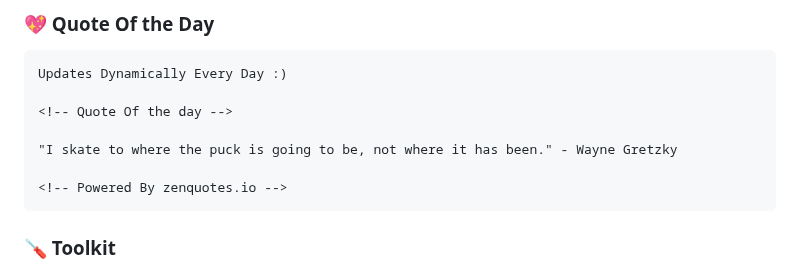
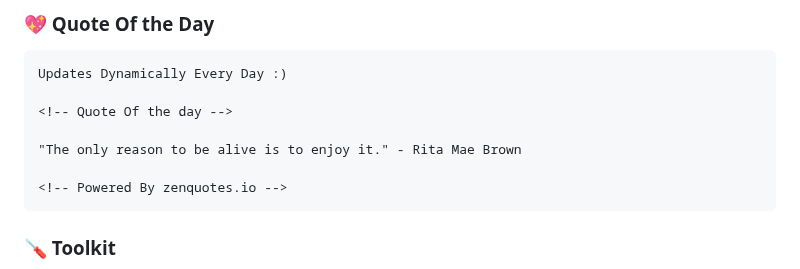
Before and after one commit to codeIntrovert/codeIntrovert, a Markdown page: README.md, the part around the change. GitHub-like rendering.

Commit message:
Update README with new quote

````diff
--- a/README.md
+++ b/README.md
@@ -30,7 +30,7 @@ Updates Dynamically Every Day :)
 
 <!-- Quote Of the day -->
 
-"I skate to where the puck is going to be, not where it has been." - Wayne Gretzky
+"The only reason to be alive is to enjoy it." - Rita Mae Brown
 
 <!-- Powered By zenquotes.io -->
 ```
````
